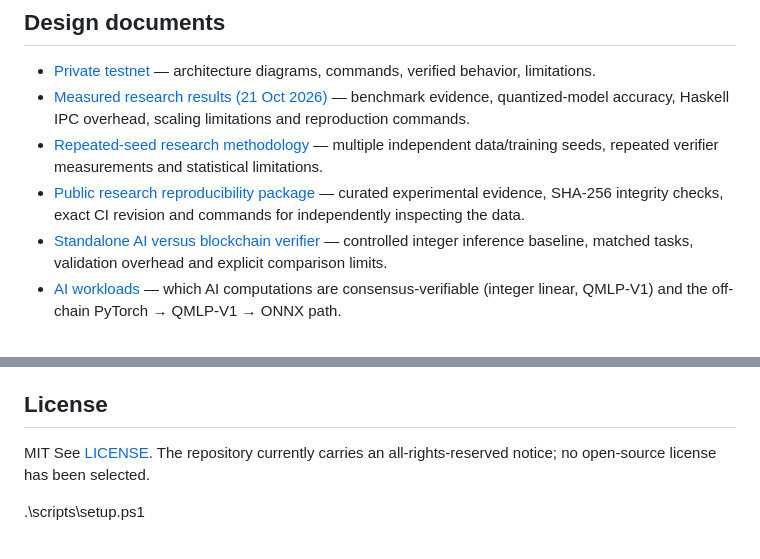
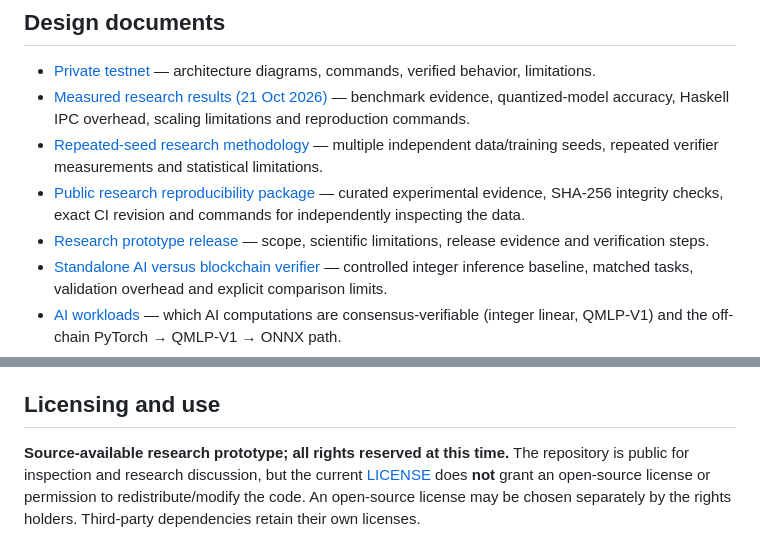
Before and after one commit to jihadelsayed/AivoBlock, a Markdown page: README.md, 2 parts joined by grey strips. Rendered like a GitHub page.

Commit message:
Release #108: correct licensing statement and link research pre-release documentation

```diff
--- a/README.md
+++ b/README.md
@@ -97,6 +97,7 @@ This runs the three-node end-to-end demonstration and the four-validator fault-t
 - [Measured research results (21 Oct 2026)](docs/research-results-2026-10-21.md) — benchmark evidence, quantized-model accuracy, Haskell IPC overhead, scaling limitations and reproduction commands.
 - [Repeated-seed research methodology](docs/research-replicates.md) — multiple independent data/training seeds, repeated verifier measurements and statistical limitations.
 - [Public research reproducibility package](docs/research-reproducibility-package.md) — curated experimental evidence, SHA-256 integrity checks, exact CI revision and commands for independently inspecting the data.
+- [Research prototype release](docs/releases/v0.1.0-research-prototype.md) — scope, scientific limitations, release evidence and verification steps.
 - [Standalone AI versus blockchain verifier](docs/standalone-comparison.md) — controlled integer inference baseline, matched tasks, validation overhead and explicit comparison limits.
 - [AI workloads](docs/ai-workloads.md) — which AI computations are consensus-verifiable (integer linear, QMLP-V1) and the off-chain PyTorch → QMLP-V1 → ONNX path.
 - [Architecture](docs/architecture.md) — components, node responsibilities, and trust boundaries.
@@ -126,10 +127,10 @@ This runs the three-node end-to-end demonstration and the four-validator fault-t
 - Do not use this prototype to protect real funds or deploy a public mainnet.
 - Build, test and testnet results are produced by CI; see the testnet guide for the latest verified run.
 
-## License
-MIT
-See [LICENSE](LICENSE). The repository currently carries an all-rights-reserved notice; no open-source license has been selected.
+## Licensing and use
 
-
-
-.\scripts\setup.ps1
+**Source-available research prototype; all rights reserved at this time.**
+The repository is public for inspection and research discussion, but the current
+[LICENSE](LICENSE) does **not** grant an open-source license or permission to
+redistribute/modify the code. An open-source license may be chosen separately
+by the rights holders. Third-party dependencies retain their own licenses.
```
